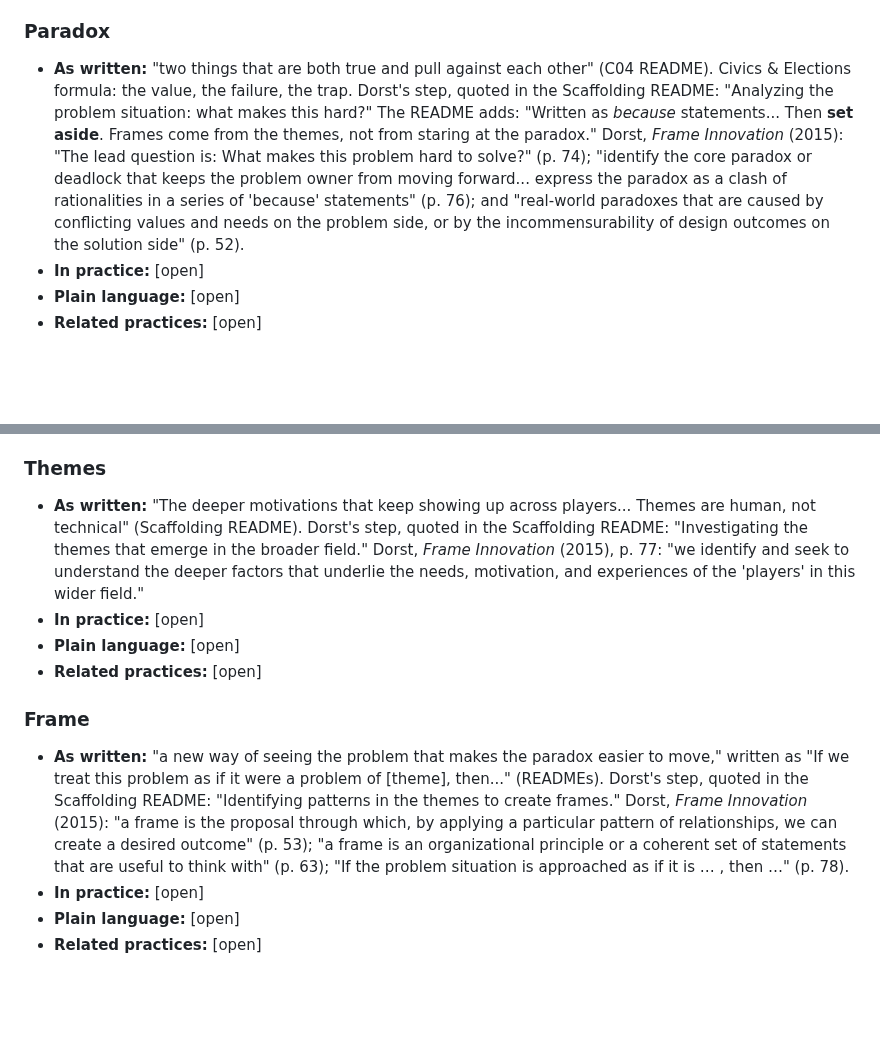
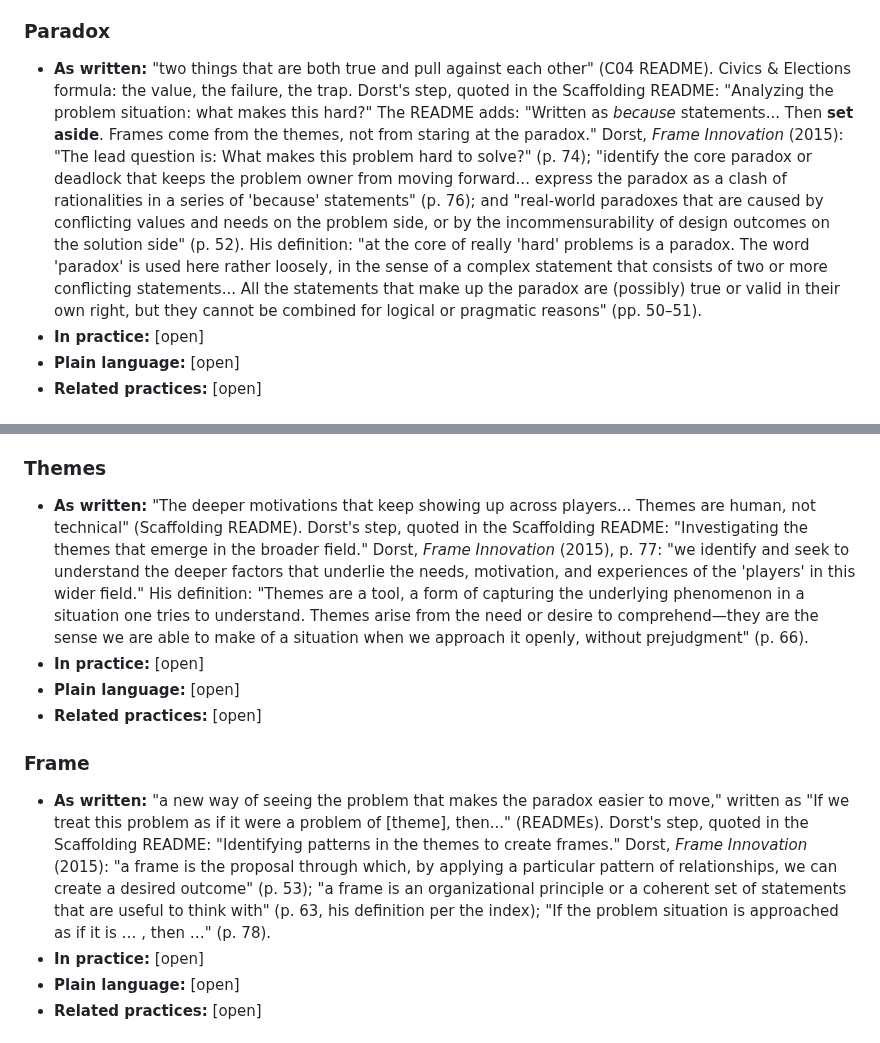
Before and after one commit to wash-TheUpskillingLabs/c04-scaffolding, a Markdown page: research/glossary.md, 2 parts joined by grey strips. Rendered like a GitHub page; blank space fills up the shorter version.

Commit message:
Glossary: Dorst's own definitions of paradox and themes
Co-Authored-By: Claude Opus 5.5 <noreply@anthropic.com>
Claude-Session: https://claude.ai/code/session_017NttE4M1i582KqL231HBHQ

```diff
--- a/research/glossary.md
+++ b/research/glossary.md
@@ -336,7 +336,7 @@ A crosswalk to recognized principles and practices is in the Record "Connecting
 - **Related practices:** [open]
 
 ### Paradox
-- **As written:** "two things that are both true and pull against each other" (C04 README). Civics & Elections formula: the value, the failure, the trap. Dorst's step, quoted in the Scaffolding README: "Analyzing the problem situation: what makes this hard?" The README adds: "Written as *because* statements... Then **set aside**. Frames come from the themes, not from staring at the paradox." Dorst, *Frame Innovation* (2015): "The lead question is: What makes this problem hard to solve?" (p. 74); "identify the core paradox or deadlock that keeps the problem owner from moving forward... express the paradox as a clash of rationalities in a series of 'because' statements" (p. 76); and "real-world paradoxes that are caused by conflicting values and needs on the problem side, or by the incommensurability of design outcomes on the solution side" (p. 52).
+- **As written:** "two things that are both true and pull against each other" (C04 README). Civics & Elections formula: the value, the failure, the trap. Dorst's step, quoted in the Scaffolding README: "Analyzing the problem situation: what makes this hard?" The README adds: "Written as *because* statements... Then **set aside**. Frames come from the themes, not from staring at the paradox." Dorst, *Frame Innovation* (2015): "The lead question is: What makes this problem hard to solve?" (p. 74); "identify the core paradox or deadlock that keeps the problem owner from moving forward... express the paradox as a clash of rationalities in a series of 'because' statements" (p. 76); and "real-world paradoxes that are caused by conflicting values and needs on the problem side, or by the incommensurability of design outcomes on the solution side" (p. 52). His definition: "at the core of really 'hard' problems is a paradox. The word 'paradox' is used here rather loosely, in the sense of a complex statement that consists of two or more conflicting statements... All the statements that make up the paradox are (possibly) true or valid in their own right, but they cannot be combined for logical or pragmatic reasons" (pp. 50–51).
 - **In practice:** [open]
 - **Plain language:** [open]
 - **Related practices:** [open]
@@ -348,13 +348,13 @@ A crosswalk to recognized principles and practices is in the Record "Connecting
 - **Related practices:** [open]
 
 ### Themes
-- **As written:** "The deeper motivations that keep showing up across players... Themes are human, not technical" (Scaffolding README). Dorst's step, quoted in the Scaffolding README: "Investigating the themes that emerge in the broader field." Dorst, *Frame Innovation* (2015), p. 77: "we identify and seek to understand the deeper factors that underlie the needs, motivation, and experiences of the 'players' in this wider field."
+- **As written:** "The deeper motivations that keep showing up across players... Themes are human, not technical" (Scaffolding README). Dorst's step, quoted in the Scaffolding README: "Investigating the themes that emerge in the broader field." Dorst, *Frame Innovation* (2015), p. 77: "we identify and seek to understand the deeper factors that underlie the needs, motivation, and experiences of the 'players' in this wider field." His definition: "Themes are a tool, a form of capturing the underlying phenomenon in a situation one tries to understand. Themes arise from the need or desire to comprehend—they are the sense we are able to make of a situation when we approach it openly, without prejudgment" (p. 66).
 - **In practice:** [open]
 - **Plain language:** [open]
 - **Related practices:** [open]
 
 ### Frame
-- **As written:** "a new way of seeing the problem that makes the paradox easier to move," written as "If we treat this problem as if it were a problem of [theme], then..." (READMEs). Dorst's step, quoted in the Scaffolding README: "Identifying patterns in the themes to create frames." Dorst, *Frame Innovation* (2015): "a frame is the proposal through which, by applying a particular pattern of relationships, we can create a desired outcome" (p. 53); "a frame is an organizational principle or a coherent set of statements that are useful to think with" (p. 63); "If the problem situation is approached as if it is … , then …" (p. 78).
+- **As written:** "a new way of seeing the problem that makes the paradox easier to move," written as "If we treat this problem as if it were a problem of [theme], then..." (READMEs). Dorst's step, quoted in the Scaffolding README: "Identifying patterns in the themes to create frames." Dorst, *Frame Innovation* (2015): "a frame is the proposal through which, by applying a particular pattern of relationships, we can create a desired outcome" (p. 53); "a frame is an organizational principle or a coherent set of statements that are useful to think with" (p. 63, his definition per the index); "If the problem situation is approached as if it is … , then …" (p. 78).
 - **In practice:** [open]
 - **Plain language:** [open]
 - **Related practices:** [open]
```
